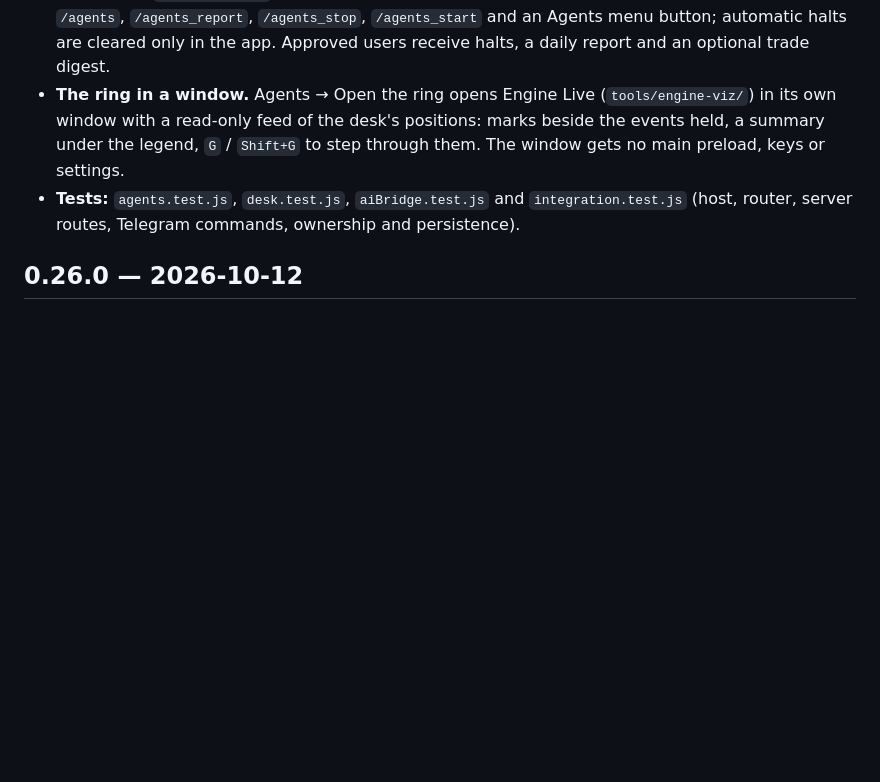
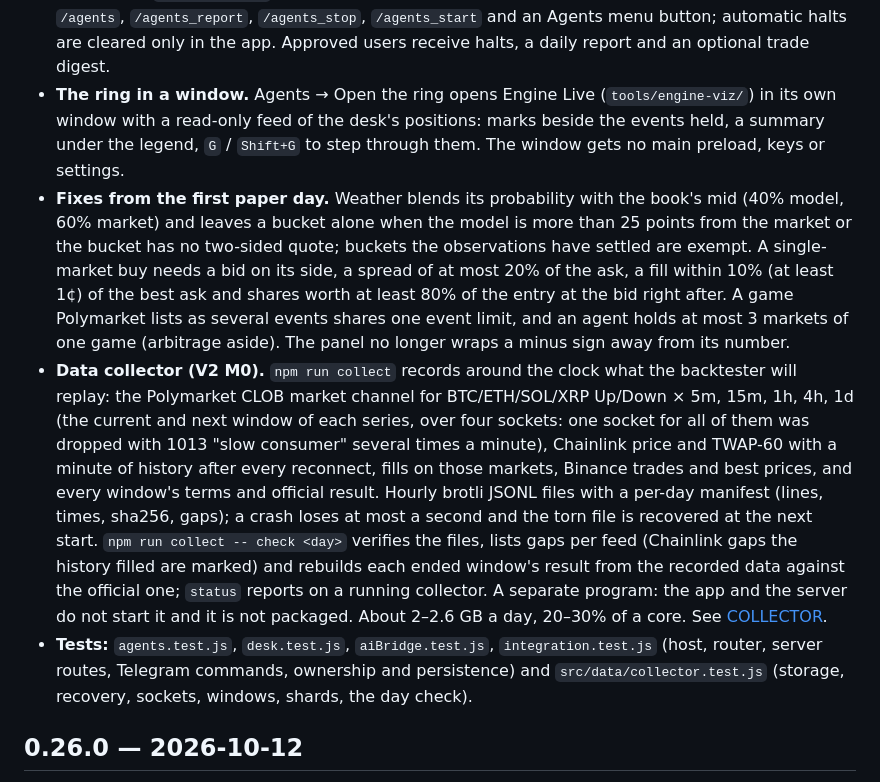
Before and after one commit to vadzimchudzin/vespera, a Markdown page: CHANGELOG.md, the part around the change. Rendered like a GitHub page; blank space fills up the shorter version.

Commit message:
docs(changelog): Unreleased — paper-day fixes and the data collector (10/11)

```diff
--- a/CHANGELOG.md
+++ b/CHANGELOG.md
@@ -8,7 +8,9 @@
 - **AI for the agents** uses the advisor's OpenRouter key, model and per-request maximum, with its own daily cap ($1) inside the advisor's budget; each question reserves its worst-case price and sends `max_price`. The local model is not used for agents.
 - **Every side keeps its own paper book.** The desk runs where execution is owned: the server in Zero Mode (`GET /v1/agents` for status, report and ring views), otherwise this computer. Telegram: `/agents`, `/agents_report`, `/agents_stop`, `/agents_start` and an Agents menu button; automatic halts are cleared only in the app. Approved users receive halts, a daily report and an optional trade digest.
 - **The ring in a window.** Agents → Open the ring opens Engine Live (`tools/engine-viz/`) in its own window with a read-only feed of the desk's positions: marks beside the events held, a summary under the legend, `G` / `Shift+G` to step through them. The window gets no main preload, keys or settings.
-- **Tests:** `agents.test.js`, `desk.test.js`, `aiBridge.test.js` and `integration.test.js` (host, router, server routes, Telegram commands, ownership and persistence).
+- **Fixes from the first paper day.** Weather blends its probability with the book's mid (40% model, 60% market) and leaves a bucket alone when the model is more than 25 points from the market or the bucket has no two-sided quote; buckets the observations have settled are exempt. A single-market buy needs a bid on its side, a spread of at most 20% of the ask, a fill within 10% (at least 1¢) of the best ask and shares worth at least 80% of the entry at the bid right after. A game Polymarket lists as several events shares one event limit, and an agent holds at most 3 markets of one game (arbitrage aside). The panel no longer wraps a minus sign away from its number.
+- **Data collector (V2 M0).** `npm run collect` records around the clock what the backtester will replay: the Polymarket CLOB market channel for BTC/ETH/SOL/XRP Up/Down × 5m, 15m, 1h, 4h, 1d (the current and next window of each series, over four sockets: one socket for all of them was dropped with 1013 "slow consumer" several times a minute), Chainlink price and TWAP-60 with a minute of history after every reconnect, fills on those markets, Binance trades and best prices, and every window's terms and official result. Hourly brotli JSONL files with a per-day manifest (lines, times, sha256, gaps); a crash loses at most a second and the torn file is recovered at the next start. `npm run collect -- check <day>` verifies the files, lists gaps per feed (Chainlink gaps the history filled are marked) and rebuilds each ended window's result from the recorded data against the official one; `status` reports on a running collector. A separate program: the app and the server do not start it and it is not packaged. About 2–2.6 GB a day, 20–30% of a core. See [COLLECTOR](docs/COLLECTOR.md).
+- **Tests:** `agents.test.js`, `desk.test.js`, `aiBridge.test.js`, `integration.test.js` (host, router, server routes, Telegram commands, ownership and persistence) and `src/data/collector.test.js` (storage, recovery, sockets, windows, shards, the day check).
 
 ## 0.26.0 — 2026-10-12
 
```
